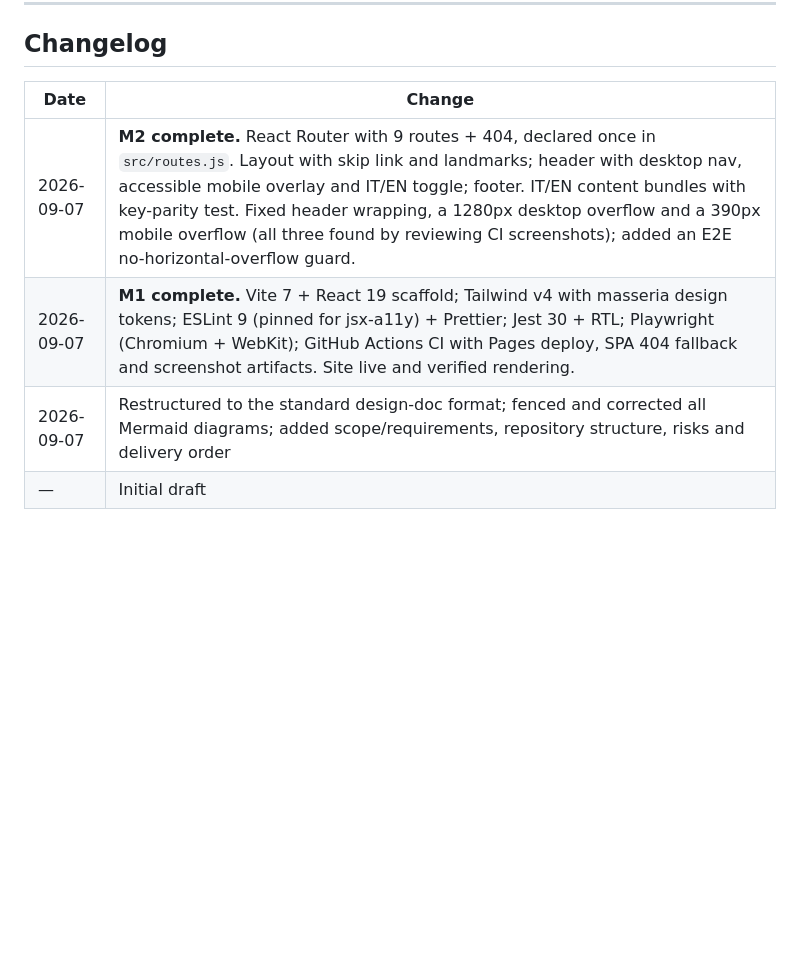
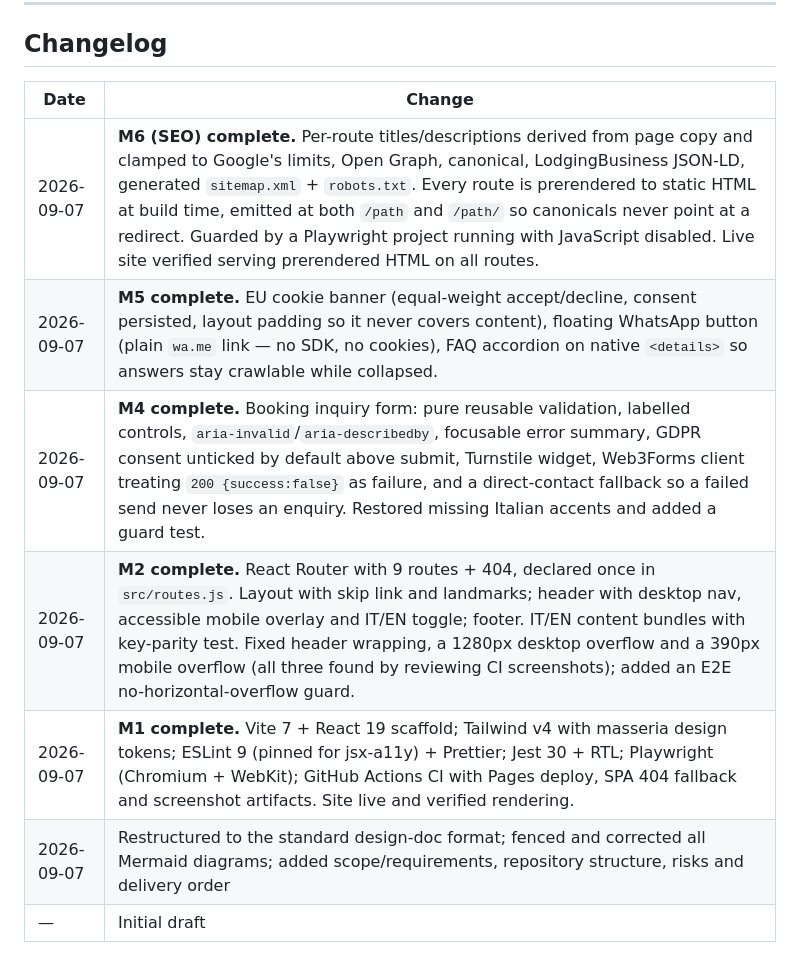
Before and after one commit to albertocutone/webgen, a Markdown page: docs/design.md, the part around one of its changes. Drawn GitHub-style; blank space fills up the shorter version.

```diff
--- a/docs/design.md
+++ b/docs/design.md
@@ -670,9 +676,12 @@ Live site: <https://albertocutone.github.io/webgen/>
 
 ## Changelog
 
-| Date       | Change                                                                                                                                                                                                                                                                                                                                                                                                                    |
-| ---------- | ------------------------------------------------------------------------------------------------------------------------------------------------------------------------------------------------------------------------------------------------------------------------------------------------------------------------------------------------------------------------------------------------------------------------- |
-| 2026-09-07 | **M2 complete.** React Router with 9 routes + 404, declared once in `src/routes.js`. Layout with skip link and landmarks; header with desktop nav, accessible mobile overlay and IT/EN toggle; footer. IT/EN content bundles with key-parity test. Fixed header wrapping, a 1280px desktop overflow and a 390px mobile overflow (all three found by reviewing CI screenshots); added an E2E no-horizontal-overflow guard. |
-| 2026-09-07 | **M1 complete.** Vite 7 + React 19 scaffold; Tailwind v4 with masseria design tokens; ESLint 9 (pinned for jsx-a11y) + Prettier; Jest 30 + RTL; Playwright (Chromium + WebKit); GitHub Actions CI with Pages deploy, SPA 404 fallback and screenshot artifacts. Site live and verified rendering.                                                                                                                         |
-| 2026-09-07 | Restructured to the standard design-doc format; fenced and corrected all Mermaid diagrams; added scope/requirements, repository structure, risks and delivery order                                                                                                                                                                                                                                                       |
-| —          | Initial draft                                                                                                                                                                                                                                                                                                                                                                                                             |
+| Date       | Change                                                                                                                                                                                                                                                                                                                                                                                                                                                                  |
+| ---------- | ----------------------------------------------------------------------------------------------------------------------------------------------------------------------------------------------------------------------------------------------------------------------------------------------------------------------------------------------------------------------------------------------------------------------------------------------------------------------- |
+| 2026-09-07 | **M6 (SEO) complete.** Per-route titles/descriptions derived from page copy and clamped to Google's limits, Open Graph, canonical, LodgingBusiness JSON-LD, generated `sitemap.xml` + `robots.txt`. Every route is prerendered to static HTML at build time, emitted at both `/path` and `/path/` so canonicals never point at a redirect. Guarded by a Playwright project running with JavaScript disabled. Live site verified serving prerendered HTML on all routes. |
+| 2026-09-07 | **M5 complete.** EU cookie banner (equal-weight accept/decline, consent persisted, layout padding so it never covers content), floating WhatsApp button (plain `wa.me` link — no SDK, no cookies), FAQ accordion on native `<details>` so answers stay crawlable while collapsed.                                                                                                                                                                                       |
+| 2026-09-07 | **M4 complete.** Booking inquiry form: pure reusable validation, labelled controls, `aria-invalid`/`aria-describedby`, focusable error summary, GDPR consent unticked by default above submit, Turnstile widget, Web3Forms client treating `200 {success:false}` as failure, and a direct-contact fallback so a failed send never loses an enquiry. Restored missing Italian accents and added a guard test.                                                            |
+| 2026-09-07 | **M2 complete.** React Router with 9 routes + 404, declared once in `src/routes.js`. Layout with skip link and landmarks; header with desktop nav, accessible mobile overlay and IT/EN toggle; footer. IT/EN content bundles with key-parity test. Fixed header wrapping, a 1280px desktop overflow and a 390px mobile overflow (all three found by reviewing CI screenshots); added an E2E no-horizontal-overflow guard.                                               |
+| 2026-09-07 | **M1 complete.** Vite 7 + React 19 scaffold; Tailwind v4 with masseria design tokens; ESLint 9 (pinned for jsx-a11y) + Prettier; Jest 30 + RTL; Playwright (Chromium + WebKit); GitHub Actions CI with Pages deploy, SPA 404 fallback and screenshot artifacts. Site live and verified rendering.                                                                                                                                                                       |
+| 2026-09-07 | Restructured to the standard design-doc format; fenced and corrected all Mermaid diagrams; added scope/requirements, repository structure, risks and delivery order                                                                                                                                                                                                                                                                                                     |
+| —          | Initial draft                                                                                                                                                                                                                                                                                                                                                                                                                                                           |
```
Also changed, not shown: other parts of docs/design.md (+30 -24 lines).
